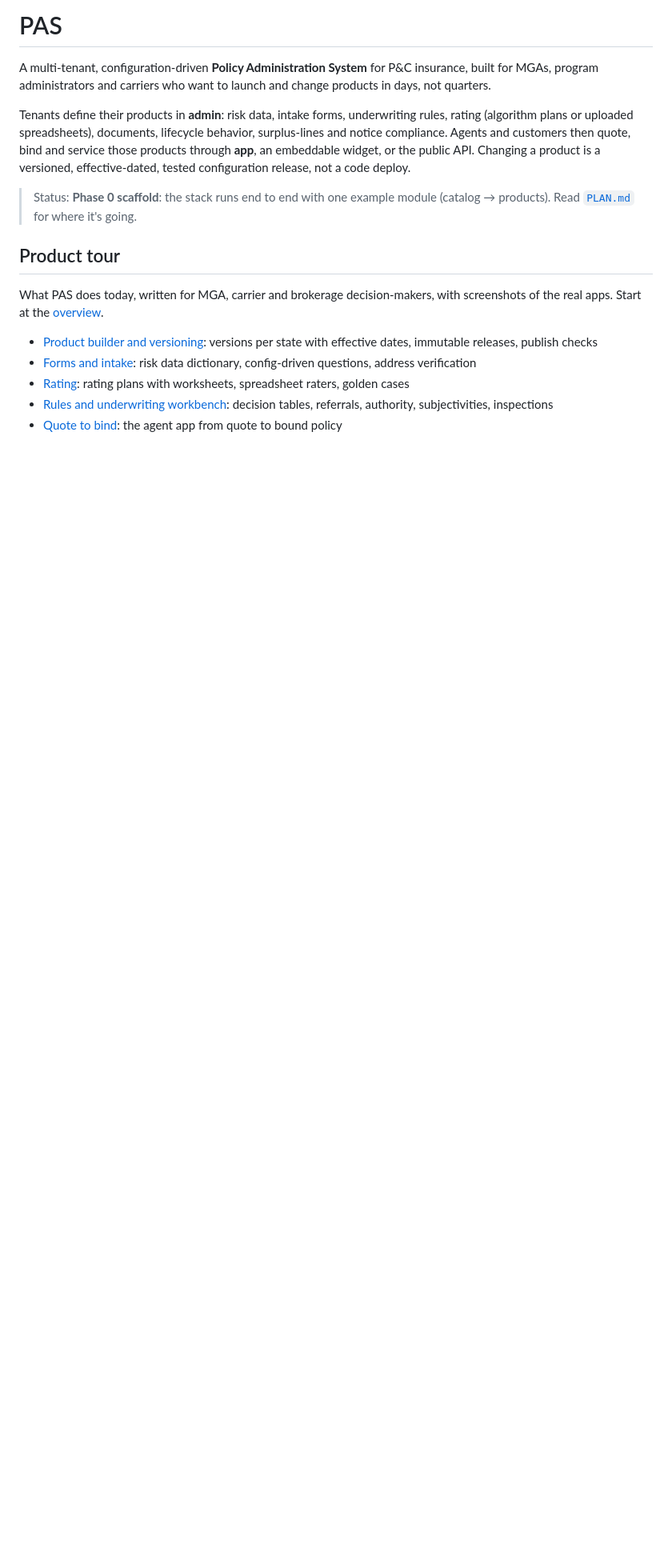
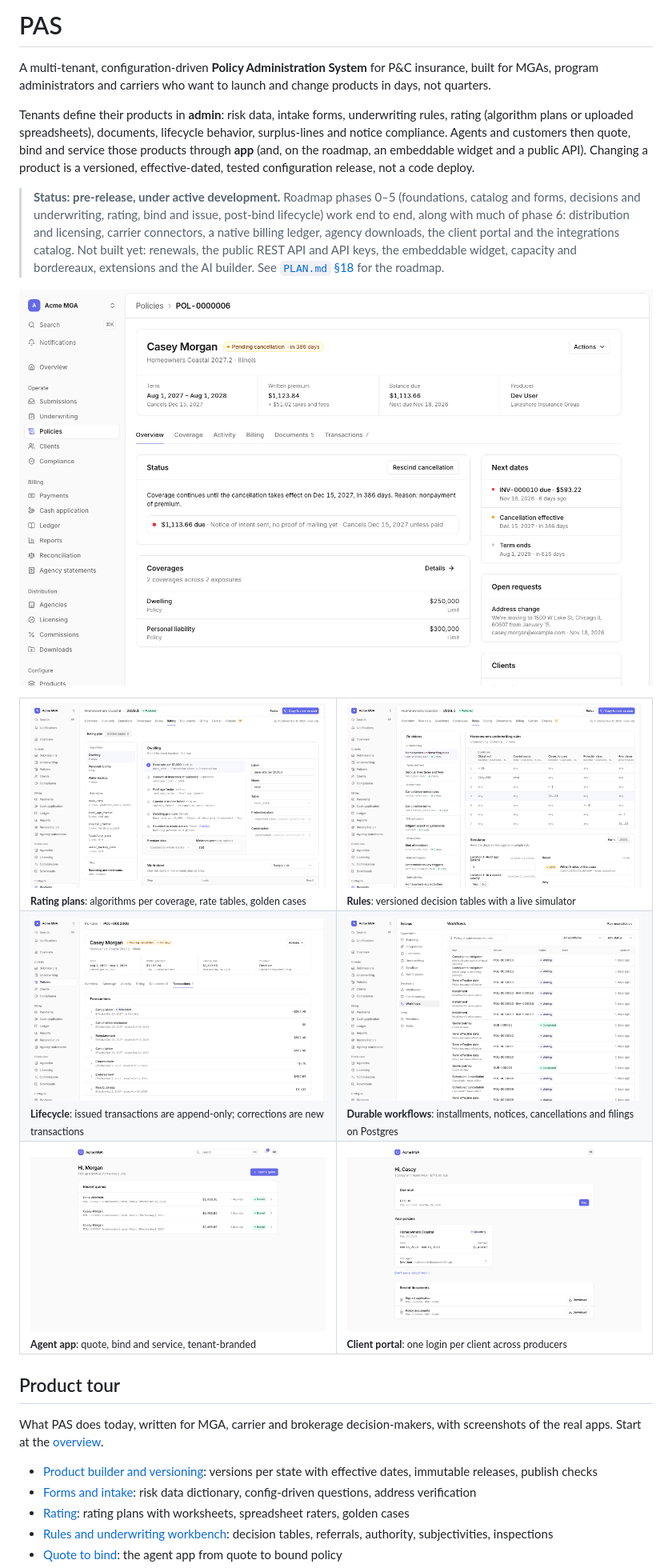
Before and after one commit to schester44/pas, a Markdown page: README.md, the part around one of its changes. Shown at 80% size. Rendered like a GitHub page; pictures changed too: docs/product/images/agent-home.png, docs/product/images/policy-overview.png, docs/product/images/policy-transactions.png; blank space fills up the shorter version.

```diff
--- a/README.md
+++ b/README.md
@@ -2,9 +2,26 @@
 
 A multi-tenant, configuration-driven **Policy Administration System** for P&C insurance, built for MGAs, program administrators and carriers who want to launch and change products in days, not quarters.
 
-Tenants define their products in **admin**: risk data, intake forms, underwriting rules, rating (algorithm plans or uploaded spreadsheets), documents, lifecycle behavior, surplus-lines and notice compliance. Agents and customers then quote, bind and service those products through **app**, an embeddable widget, or the public API. Changing a product is a versioned, effective-dated, tested configuration release, not a code deploy.
+Tenants define their products in **admin**: risk data, intake forms, underwriting rules, rating (algorithm plans or uploaded spreadsheets), documents, lifecycle behavior, surplus-lines and notice compliance. Agents and customers then quote, bind and service those products through **app** (and, on the roadmap, an embeddable widget and a public API). Changing a product is a versioned, effective-dated, tested configuration release, not a code deploy.
 
-> Status: **Phase 0 scaffold**: the stack runs end to end with one example module (catalog → products). Read [`PLAN.md`](./PLAN.md) for where it's going.
+> **Status: pre-release, under active development.** Roadmap phases 0–5 (foundations, catalog and forms, decisions and underwriting, rating, bind and issue, post-bind lifecycle) work end to end, along with much of phase 6: distribution and licensing, carrier connectors, a native billing ledger, agency downloads, the client portal and the integrations catalog. Not built yet: renewals, the public REST API and API keys, the embeddable widget, capacity and bordereaux, extensions and the AI builder. See [`PLAN.md` §18](./PLAN.md#18-delivery-roadmap) for the roadmap.
+
+![A policy in the admin: pending nonpayment cancellation, balance due, next dates and an open address change request](docs/product/images/policy-overview.png)
+
+<table>
+  <tr>
+    <td width="50%"><img src="docs/product/images/rating-plan.png" alt="A rating plan: algorithms per coverage, rate tables and step configuration"><br><sub><b>Rating plans</b>: algorithms per coverage, rate tables, golden cases</sub></td>
+    <td width="50%"><img src="docs/product/images/rules-decisions.png" alt="Decision tables on a product version with a live simulator"><br><sub><b>Rules</b>: versioned decision tables with a live simulator</sub></td>
+  </tr>
+  <tr>
+    <td width="50%"><img src="docs/product/images/policy-transactions.png" alt="Policy transactions: new business, endorsements, cancellation, reinstatement, rescission"><br><sub><b>Lifecycle</b>: issued transactions are append-only; corrections are new transactions</sub></td>
+    <td width="50%"><img src="docs/product/images/workflows-list.png" alt="Durable workflow runs by record and status"><br><sub><b>Durable workflows</b>: installments, notices, cancellations and filings on Postgres</sub></td>
+  </tr>
+  <tr>
+    <td width="50%"><img src="docs/product/images/agent-home.png" alt="The agent app home with recent quotes"><br><sub><b>Agent app</b>: quote, bind and service, tenant-branded</sub></td>
+    <td width="50%"><img src="docs/product/images/portal-home.png" alt="The client portal home"><br><sub><b>Client portal</b>: one login per client across producers</sub></td>
+  </tr>
+</table>
 
 ## Product tour
 
```
Also changed, not shown: other parts of README.md (+25 -12 lines), CLAUDE.md (+2 -1 lines), docs/product/policy-lifecycle.md (+3 -0 lines).
